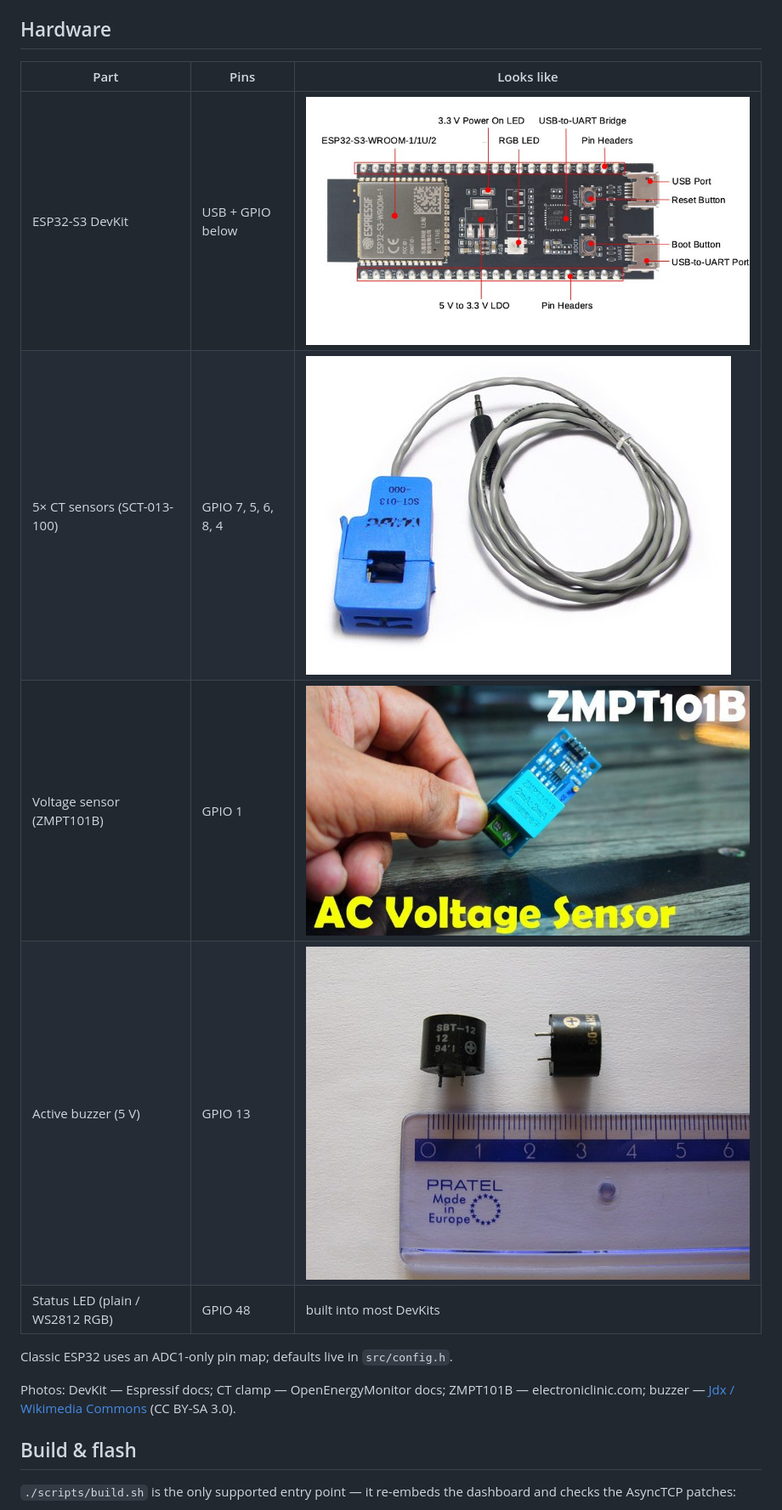
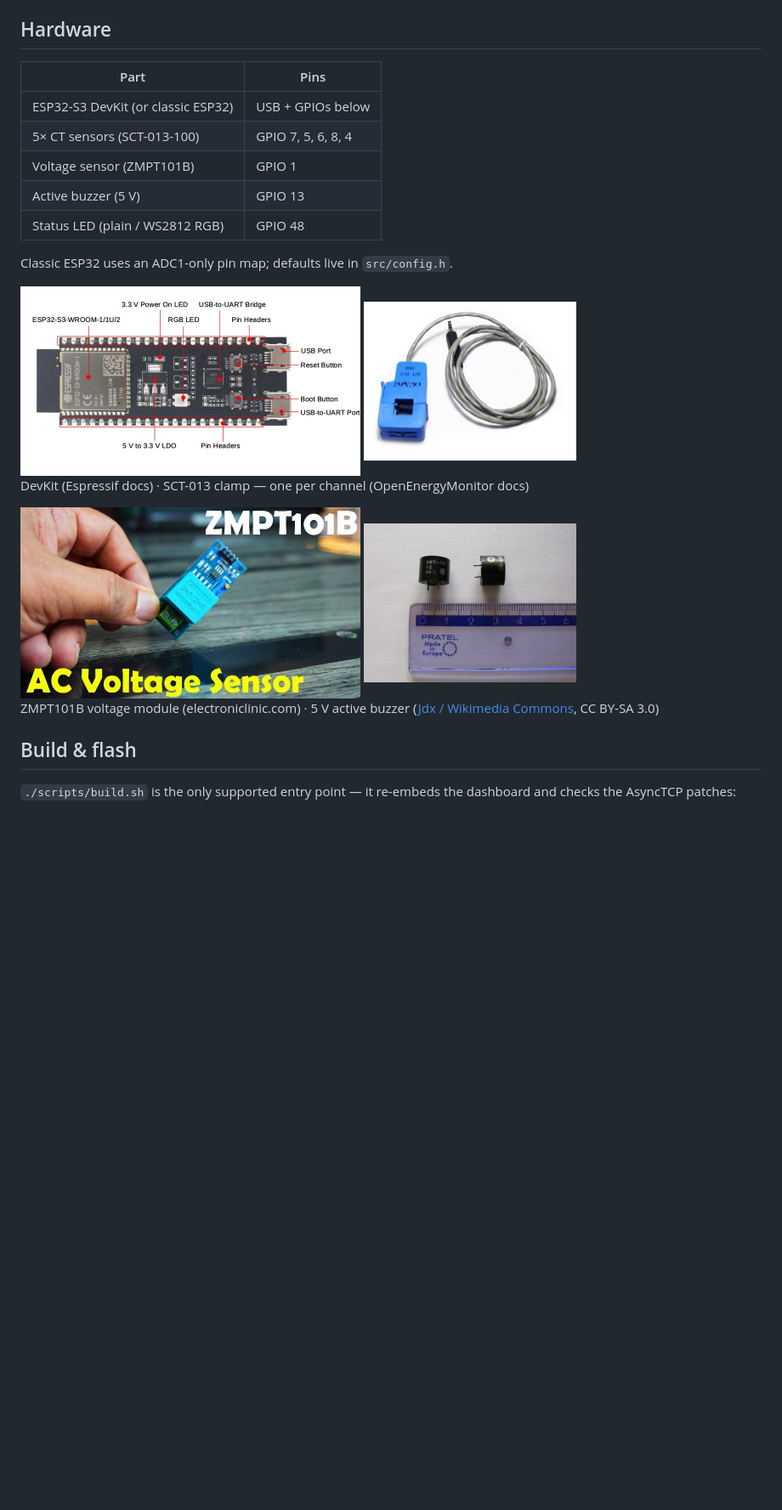
Before and after one commit to hengXiaoHour/esp32-electricity-counter, a Markdown page: README.md, the part around the change. Shown at 85% size. GitHub-like rendering; blank space fills up the shorter version.

Commit message:
auto-sync: 2026-10-07 06:55:48

```diff
--- a/README.md
+++ b/README.md
@@ -13,20 +13,22 @@ fallback AP stays off; an opt-in Firebase mirror pushes readings to
 
 ## Hardware
 
-| Part | Pins | Looks like |
-|---|---|---|
-| ESP32-S3 DevKit | USB + GPIO below | ![ESP32-S3 DevKit](doc/img/esp32-s3-devkit.jpg) |
-| 5× CT sensors (SCT-013-100) | GPIO 7, 5, 6, 8, 4 | ![SCT-013 clamp](doc/img/sct013-clamp.jpg) |
-| Voltage sensor (ZMPT101B) | GPIO 1 | ![ZMPT101B module](doc/img/zmpt101b-module.jpg) |
-| Active buzzer (5 V) | GPIO 13 | ![active buzzer](doc/img/active-buzzer.jpg) |
-| Status LED (plain / WS2812 RGB) | GPIO 48 | built into most DevKits |
+| Part | Pins |
+|---|---|
+| ESP32-S3 DevKit (or classic ESP32) | USB + GPIOs below |
+| 5× CT sensors (SCT-013-100) | GPIO 7, 5, 6, 8, 4 |
+| Voltage sensor (ZMPT101B) | GPIO 1 |
+| Active buzzer (5 V) | GPIO 13 |
+| Status LED (plain / WS2812 RGB) | GPIO 48 |
 
 Classic ESP32 uses an ADC1-only pin map; defaults live in `src/config.h`.
 
-Photos: DevKit — Espressif docs; CT clamp — OpenEnergyMonitor docs;
-ZMPT101B — electroniclinic.com; buzzer —
-[Jdx / Wikimedia Commons](https://commons.wikimedia.org/wiki/File:Electromagnetic_buzzer_01.jpg)
-(CC BY-SA 3.0).
+<img src="doc/img/esp32-s3-devkit.jpg" width="400"> <img src="doc/img/sct013-clamp.jpg" width="250">
+<br>DevKit (Espressif docs) · SCT-013 clamp — one per channel (OpenEnergyMonitor docs)
+
+<img src="doc/img/zmpt101b-module.jpg" width="400"> <img src="doc/img/active-buzzer.jpg" width="250">
+<br>ZMPT101B voltage module (electroniclinic.com) · 5 V active buzzer
+([Jdx / Wikimedia Commons](https://commons.wikimedia.org/wiki/File:Electromagnetic_buzzer_01.jpg), CC BY-SA 3.0)
 
 ## Build & flash
 
```
